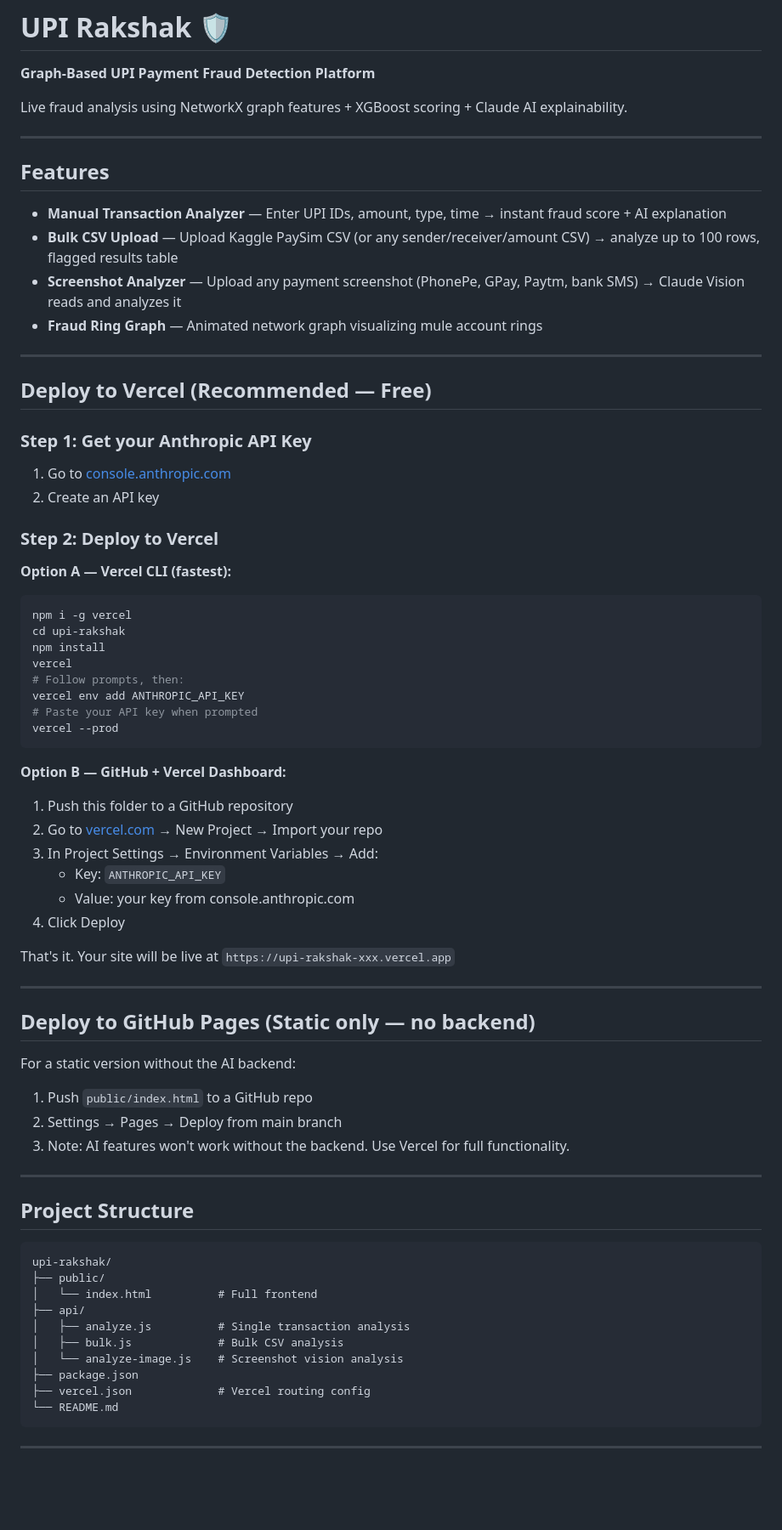
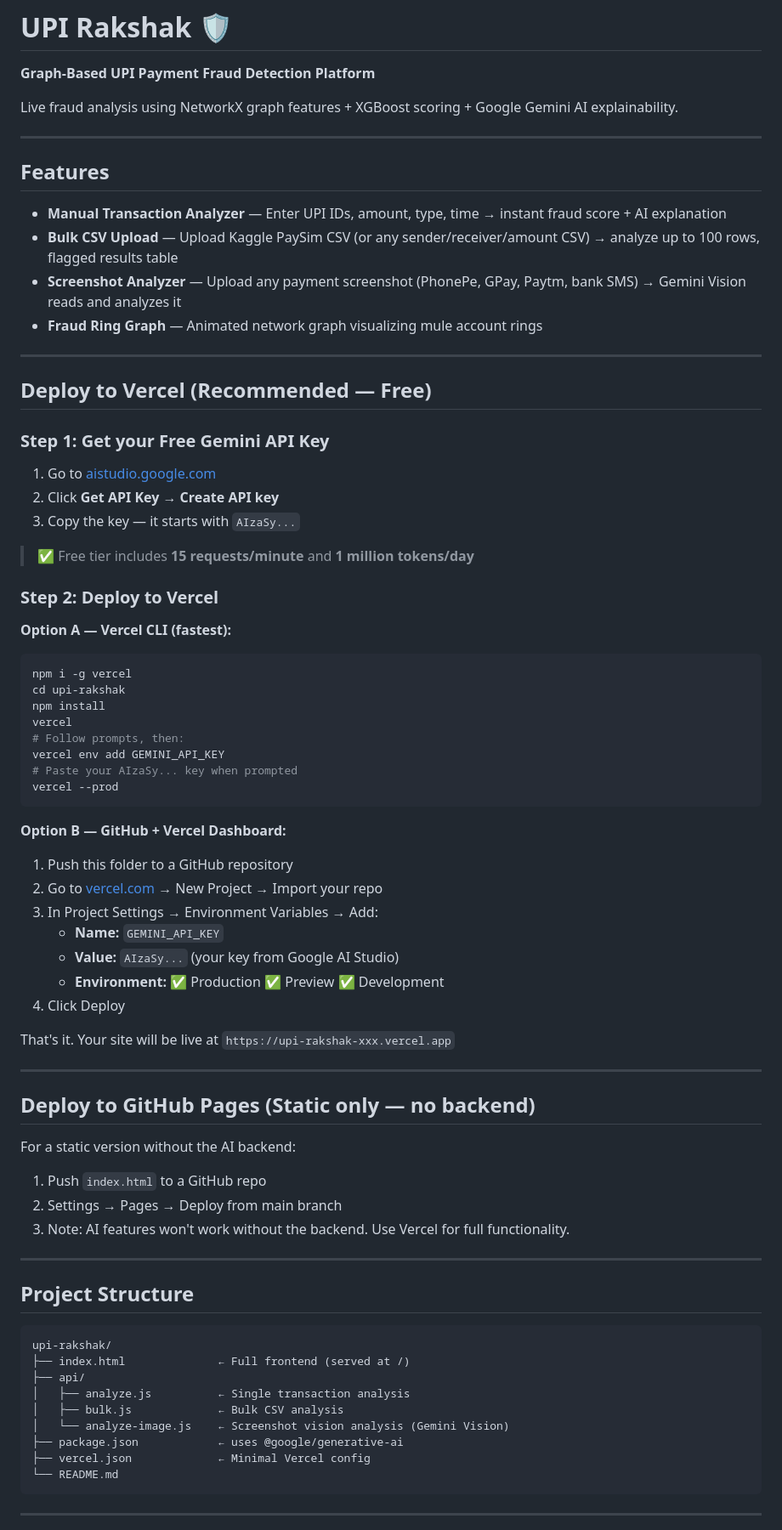
Before and after one commit to DivyanshuKumar5/UPI-Rakshak-Graph-Based-Payment-Fraud-Detection, a Markdown page: README.md, the part around one of its changes. Shown at 85% size. GitHub-like rendering; blank space fills up the shorter version.

````diff
--- a/README.md
+++ b/README.md
@@ -1,23 +1,26 @@
 # UPI Rakshak 🛡️
 **Graph-Based UPI Payment Fraud Detection Platform**
 
-Live fraud analysis using NetworkX graph features + XGBoost scoring + Claude AI explainability.
+Live fraud analysis using NetworkX graph features + XGBoost scoring + Google Gemini AI explainability.
 
 ---
 
 ## Features
 - **Manual Transaction Analyzer** — Enter UPI IDs, amount, type, time → instant fraud score + AI explanation
 - **Bulk CSV Upload** — Upload Kaggle PaySim CSV (or any sender/receiver/amount CSV) → analyze up to 100 rows, flagged results table
-- **Screenshot Analyzer** — Upload any payment screenshot (PhonePe, GPay, Paytm, bank SMS) → Claude Vision reads and analyzes it
+- **Screenshot Analyzer** — Upload any payment screenshot (PhonePe, GPay, Paytm, bank SMS) → Gemini Vision reads and analyzes it
 - **Fraud Ring Graph** — Animated network graph visualizing mule account rings
 
 ---
 
 ## Deploy to Vercel (Recommended — Free)
 
-### Step 1: Get your Anthropic API Key
-1. Go to [console.anthropic.com](https://console.anthropic.com)
-2. Create an API key
+### Step 1: Get your Free Gemini API Key
+1. Go to [aistudio.google.com](https://aistudio.google.com)
+2. Click **Get API Key** → **Create API key**
+3. Copy the key — it starts with `AIzaSy...`
+
+> ✅ Free tier includes **15 requests/minute** and **1 million tokens/day**
 
 ### Step 2: Deploy to Vercel
 
@@ -28,8 +31,8 @@ cd upi-rakshak
 npm install
 vercel
 # Follow prompts, then:
-vercel env add ANTHROPIC_API_KEY
-# Paste your API key when prompted
+vercel env add GEMINI_API_KEY
+# Paste your AIzaSy... key when prompted
 vercel --prod
 ```
 
@@ -37,8 +40,9 @@ vercel --prod
 1. Push this folder to a GitHub repository
 2. Go to [vercel.com](https://vercel.com) → New Project → Import your repo
 3. In Project Settings → Environment Variables → Add:
-   - Key: `ANTHROPIC_API_KEY`
-   - Value: your key from console.anthropic.com
+   - **Name:** `GEMINI_API_KEY`
+   - **Value:** `AIzaSy...` (your key from Google AI Studio)
+   - **Environment:** ✅ Production ✅ Preview ✅ Development
 4. Click Deploy
 
 That's it. Your site will be live at `https://upi-rakshak-xxx.vercel.app`
@@ -46,9 +50,8 @@ That's it. Your site will be live at `https://upi-rakshak-xxx.vercel.app`
 ---
 
 ## Deploy to GitHub Pages (Static only — no backend)
-
 For a static version without the AI backend:
-1. Push `public/index.html` to a GitHub repo
+1. Push `index.html` to a GitHub repo
 2. Settings → Pages → Deploy from main branch
 3. Note: AI features won't work without the backend. Use Vercel for full functionality.
 
@@ -57,14 +60,13 @@ For a static version without the AI backend:
 ## Project Structure
 ```
 upi-rakshak/
-├── public/
-│   └── index.html          # Full frontend
+├── index.html              ← Full frontend (served at /)
 ├── api/
-│   ├── analyze.js          # Single transaction analysis
-│   ├── bulk.js             # Bulk CSV analysis
-│   └── analyze-image.js    # Screenshot vision analysis
-├── package.json
-├── vercel.json             # Vercel routing config
+│   ├── analyze.js          ← Single transaction analysis
+│   ├── bulk.js             ← Bulk CSV analysis
+│   └── analyze-image.js    ← Screenshot vision analysis (Gemini Vision)
+├── package.json            ← uses @google/generative-ai
+├── vercel.json             ← Minimal Vercel config
 └── README.md
 ```
 
````
Also changed, not shown: other parts of README.md (+8 -5 lines).
